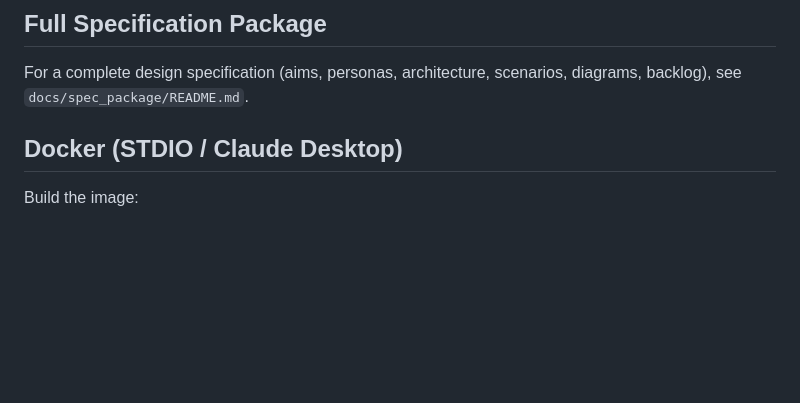
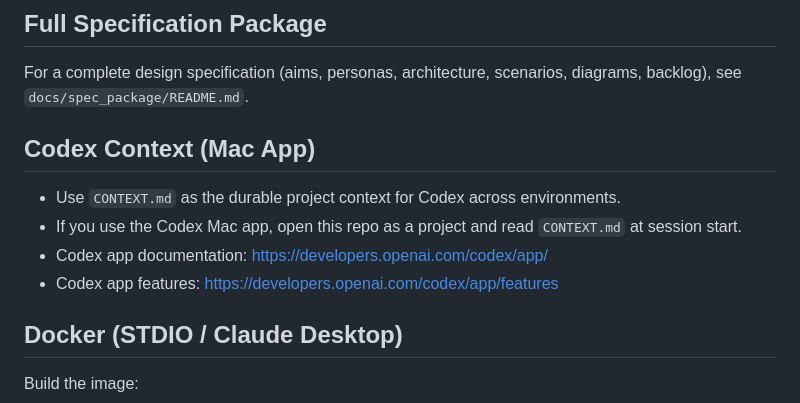
Before and after one commit to chris-page-gov/mcp-geo, a Markdown page: README.md, the part around the change. Drawn GitHub-style; blank space fills up the shorter version.

Commit message:
docs: note codex mac app in readme

```diff
--- a/README.md
+++ b/README.md
@@ -47,6 +47,14 @@ MCP Inspector or the playground UI, and explore tools/resources.
 
 For a complete design specification (aims, personas, architecture, scenarios,
 diagrams, backlog), see `docs/spec_package/README.md`.
+
+## Codex Context (Mac App)
+
+- Use `CONTEXT.md` as the durable project context for Codex across environments.
+- If you use the Codex Mac app, open this repo as a project and read `CONTEXT.md`
+  at session start.
+- Codex app documentation: https://developers.openai.com/codex/app/
+- Codex app features: https://developers.openai.com/codex/app/features
 
 ## Docker (STDIO / Claude Desktop)
 Build the image:
```
Also changed, not shown: CHANGELOG.md (+1 -0 lines), PROGRESS.MD (+1 -0 lines).
